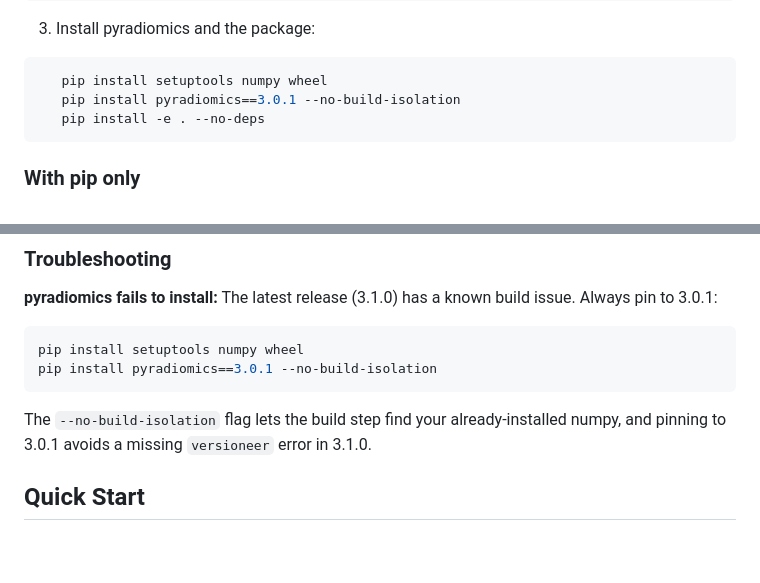
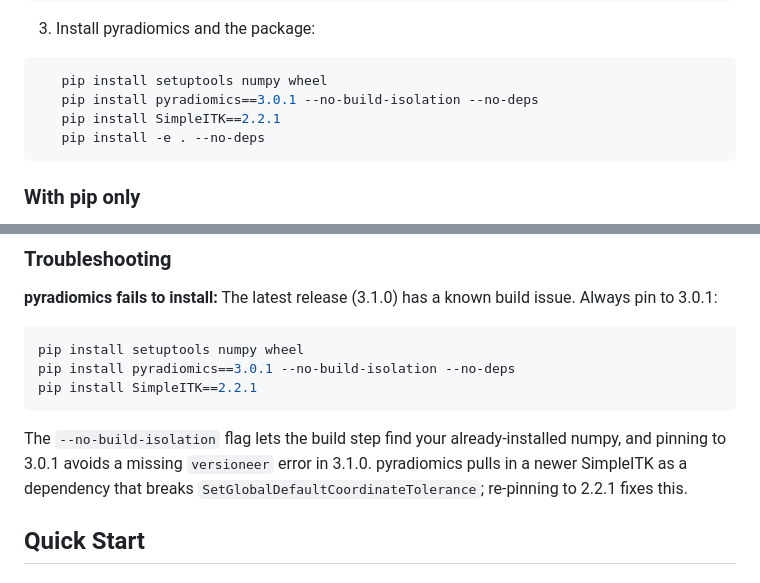
Before and after one commit to levijb/radiomicviz, a Markdown page: README.md, 2 parts joined by grey strips. GitHub-like rendering; blank space fills up the shorter version.

Commit message:
Pin SimpleITK==2.2.1 in README install steps
pyradiomics 3.0.1 pulls in a newer SimpleITK that breaks
SetGlobalDefaultCoordinateTolerance. Added the re-pin step to both
the main install instructions and the troubleshooting section.
Also added --no-deps to the pyradiomics install to prevent it
pulling in the incompatible SimpleITK automatically.

Co-Authored-By: Claude Sonnet 4.6 <noreply@anthropic.com>

````diff
--- a/README.md
+++ b/README.md
@@ -26,7 +26,8 @@ This approach handles pyradiomics' C++ compilation cleanly across platforms.
 3. Install pyradiomics and the package:
 ```bash
    pip install setuptools numpy wheel
-   pip install pyradiomics==3.0.1 --no-build-isolation
+   pip install pyradiomics==3.0.1 --no-build-isolation --no-deps
+   pip install SimpleITK==2.2.1
    pip install -e . --no-deps
 ```
 
@@ -62,10 +63,11 @@ pip install -e ".[dev]"
 
 ```bash
 pip install setuptools numpy wheel
-pip install pyradiomics==3.0.1 --no-build-isolation
+pip install pyradiomics==3.0.1 --no-build-isolation --no-deps
+pip install SimpleITK==2.2.1
 ```
 
-The `--no-build-isolation` flag lets the build step find your already-installed numpy, and pinning to 3.0.1 avoids a missing `versioneer` error in 3.1.0.
+The `--no-build-isolation` flag lets the build step find your already-installed numpy, and pinning to 3.0.1 avoids a missing `versioneer` error in 3.1.0. pyradiomics pulls in a newer SimpleITK as a dependency that breaks `SetGlobalDefaultCoordinateTolerance`; re-pinning to 2.2.1 fixes this.
 ## Quick Start
 
 ### Python API
````
